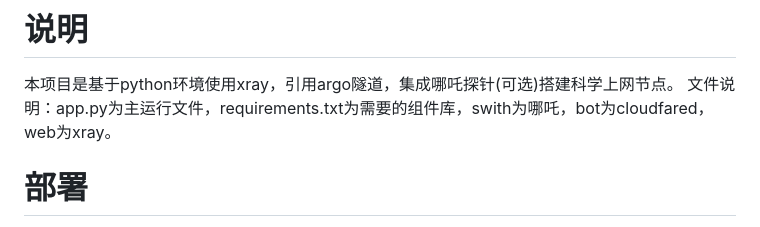
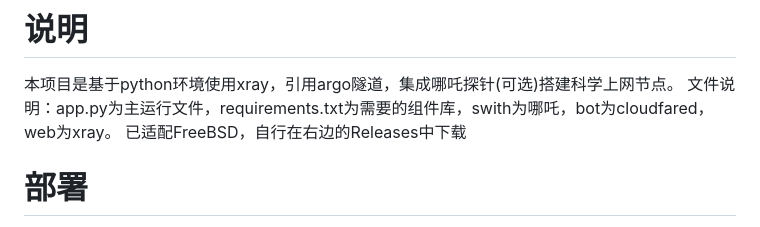
Before and after one commit to eooce/python-xray-argo, a Markdown page: README.md, the part around the change. Drawn GitHub-style.

```diff
--- a/README.md
+++ b/README.md
@@ -2,6 +2,7 @@
 
 本项目是基于python环境使用xray，引用argo隧道，集成哪吒探针(可选)搭建科学上网节点。
 文件说明：app.py为主运行文件，requirements.txt为需要的组件库，swith为哪吒，bot为cloudfared，web为xray。
+已适配FreeBSD，自行在右边的Releases中下载
 
 # 部署
 
```
